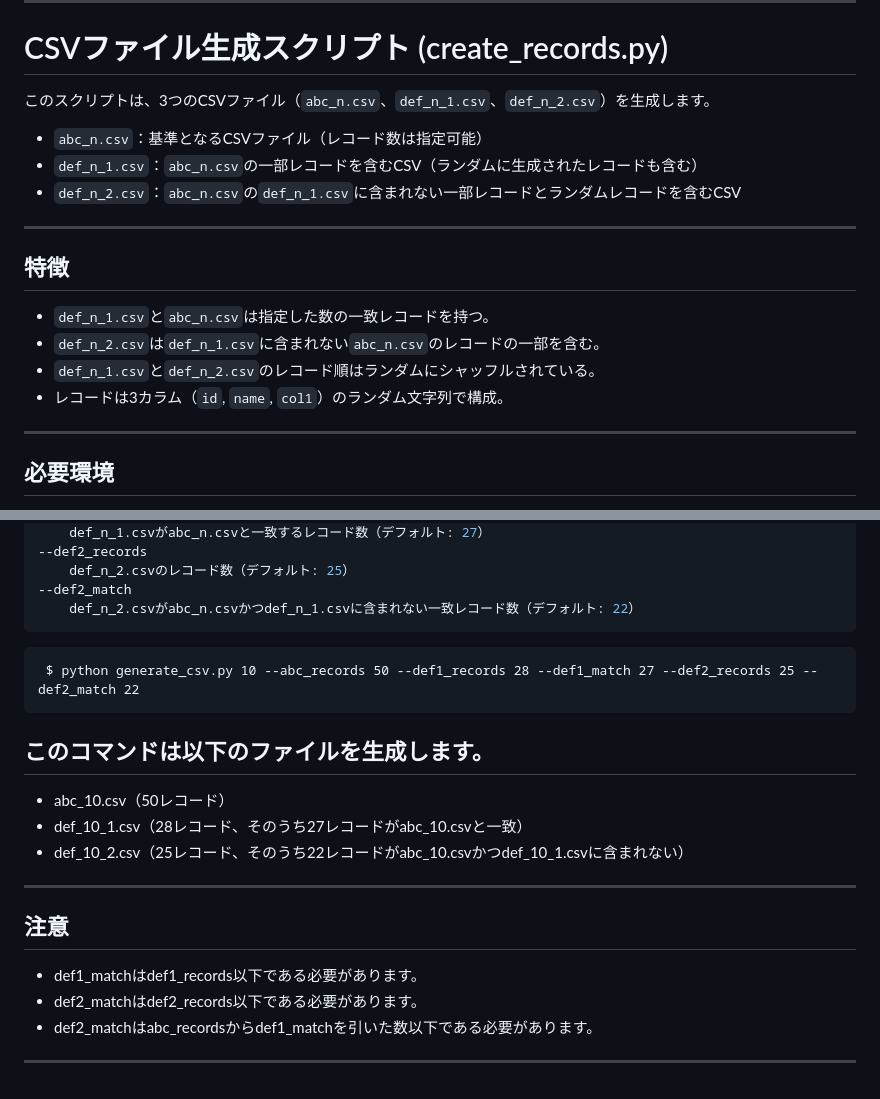
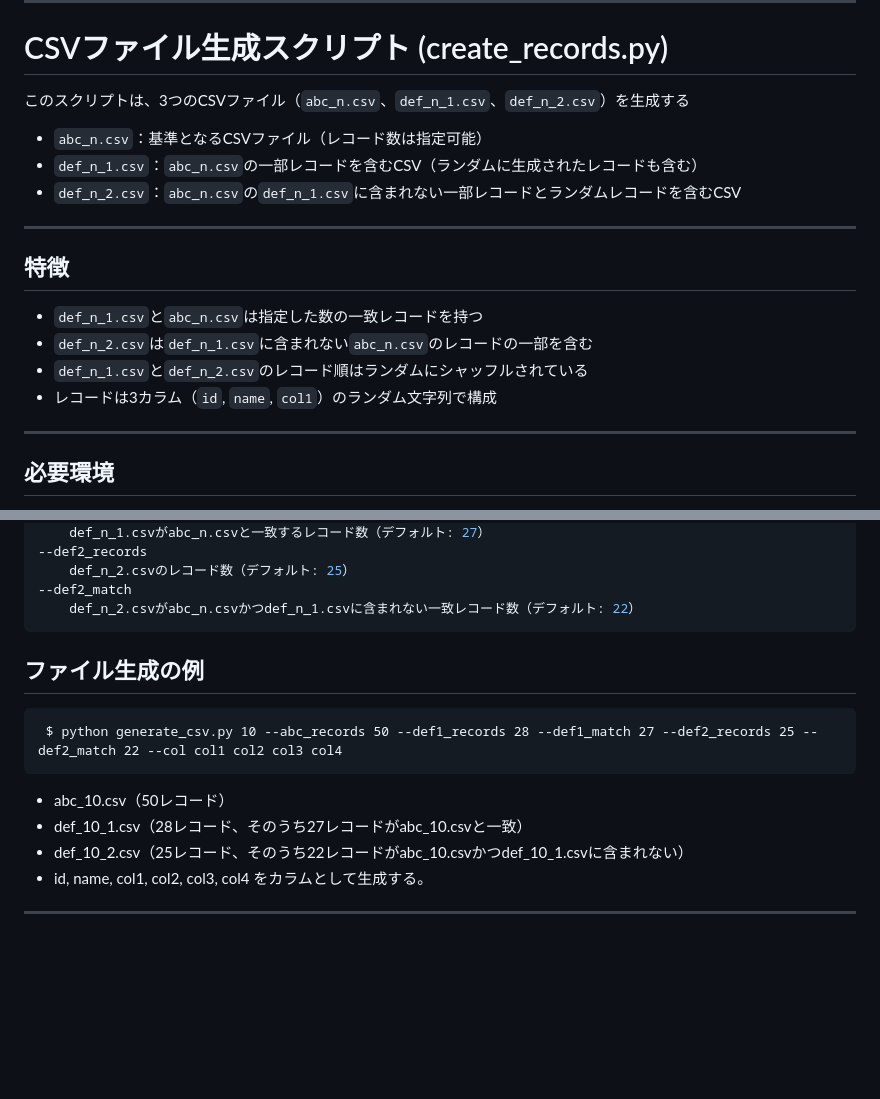
Before and after one commit to capi85/csv-, a Markdown page: README.md, 2 parts joined by grey strips. Rendered like a GitHub page; blank space fills up the shorter version.

````diff
--- a/README.md
+++ b/README.md
@@ -68,7 +68,7 @@
 
 # CSVファイル生成スクリプト (create_records.py)
 
-このスクリプトは、3つのCSVファイル（`abc_n.csv`、`def_n_1.csv`、`def_n_2.csv`）を生成します。
+このスクリプトは、3つのCSVファイル（`abc_n.csv`、`def_n_1.csv`、`def_n_2.csv`）を生成する
 
 - `abc_n.csv`：基準となるCSVファイル（レコード数は指定可能）
 - `def_n_1.csv`：`abc_n.csv`の一部レコードを含むCSV（ランダムに生成されたレコードも含む）
@@ -78,10 +78,10 @@
 
 ## 特徴
 
-- `def_n_1.csv`と`abc_n.csv`は指定した数の一致レコードを持つ。
-- `def_n_2.csv`は`def_n_1.csv`に含まれない`abc_n.csv`のレコードの一部を含む。
-- `def_n_1.csv`と`def_n_2.csv`のレコード順はランダムにシャッフルされている。
-- レコードは3カラム（`id`, `name`, `col1`）のランダム文字列で構成。
+- `def_n_1.csv`と`abc_n.csv`は指定した数の一致レコードを持つ
+- `def_n_2.csv`は`def_n_1.csv`に含まれない`abc_n.csv`のレコードの一部を含む
+- `def_n_1.csv`と`def_n_2.csv`のレコード順はランダムにシャッフルされている
+- レコードは3カラム（`id`, `name`, `col1`）のランダム文字列で構成
 
 ---
 
@@ -109,18 +109,12 @@ python generate_csv.py n [--abc_records ABC_RECORDS] [--def1_records DEF1_RECORD
     def_n_2.csvがabc_n.csvかつdef_n_1.csvに含まれない一致レコード数（デフォルト: 22）
 ```
 
+## ファイル生成の例
 ```
- $ python generate_csv.py 10 --abc_records 50 --def1_records 28 --def1_match 27 --def2_records 25 --def2_match 22
+ $ python generate_csv.py 10 --abc_records 50 --def1_records 28 --def1_match 27 --def2_records 25 --def2_match 22 --col col1 col2 col3 col4
 ```
-
-## このコマンドは以下のファイルを生成します。
 - abc_10.csv（50レコード）
 - def_10_1.csv（28レコード、そのうち27レコードがabc_10.csvと一致）
 - def_10_2.csv（25レコード、そのうち22レコードがabc_10.csvかつdef_10_1.csvに含まれない）
-
+- id, name, col1, col2, col3, col4 をカラムとして生成する。
 ---
-## 注意
-- def1_matchはdef1_records以下である必要があります。
-- def2_matchはdef2_records以下である必要があります。
-- def2_matchはabc_recordsからdef1_matchを引いた数以下である必要があります。
----
````
